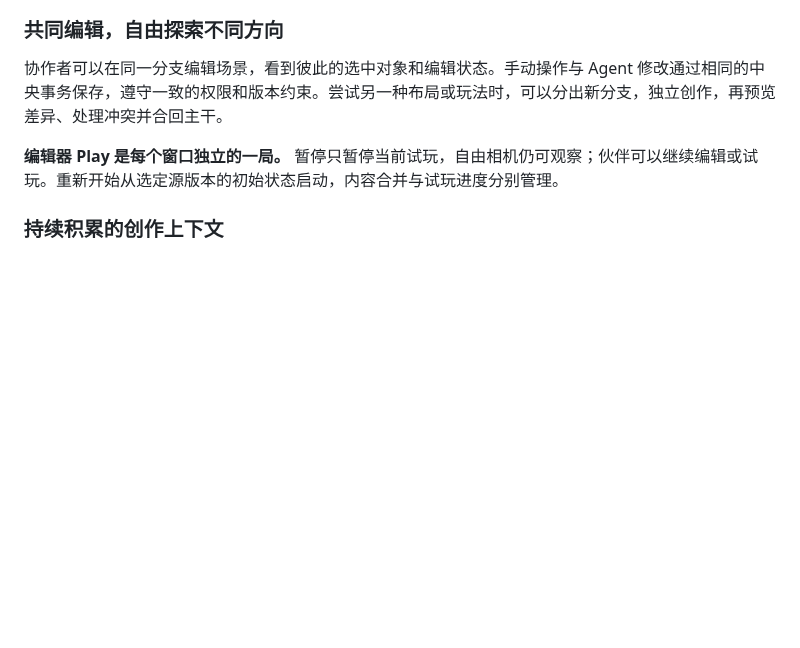
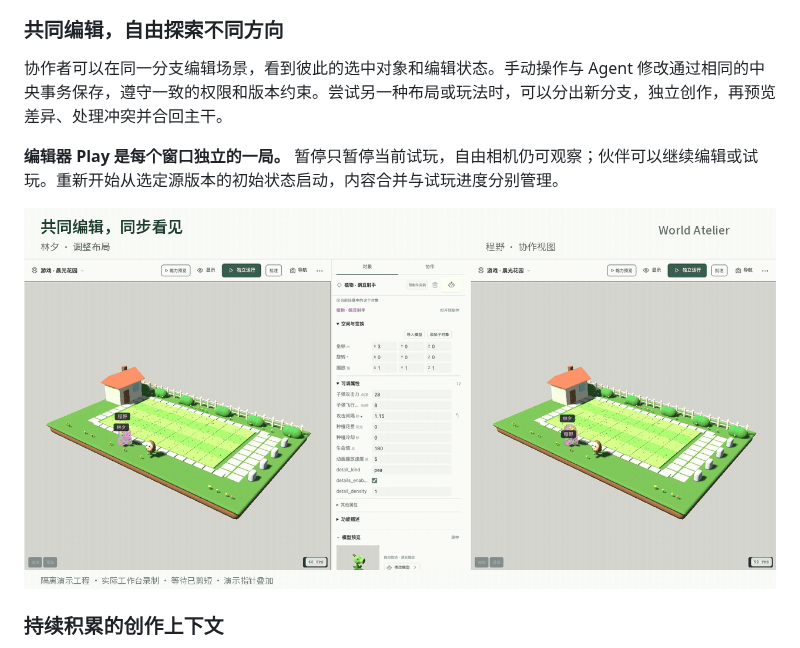
Before and after one commit to BruceCheng1995/WorldAtelier, a Markdown page: README.md, the part around one of its changes. Rendered like a GitHub page; pictures changed too: docs/images/collaboration.gif (added); blank space fills up the shorter version.

Commit message:
docs: add recorded collaboration annotation and prefab demos

```diff
--- a/README.md
+++ b/README.md
@@ -44,6 +48,8 @@
 协作者可以在同一分支编辑场景，看到彼此的选中对象和编辑状态。手动操作与 Agent 修改通过相同的中央事务保存，遵守一致的权限和版本约束。尝试另一种布局或玩法时，可以分出新分支，独立创作，再预览差异、处理冲突并合回主干。
 
 **编辑器 Play 是每个窗口独立的一局。** 暂停只暂停当前试玩，自由相机仍可观察；伙伴可以继续编辑或试玩。重新开始从选定源版本的初始状态启动，内容合并与试玩进度分别管理。
+
+![协作编辑：两个独立账号在同一场景调整布局，两端同步显示修改](docs/images/collaboration.gif)
 
 ### 持续积累的创作上下文
 
```
Also changed, not shown: other parts of README.md (+4 -0 lines), 2 other files.
